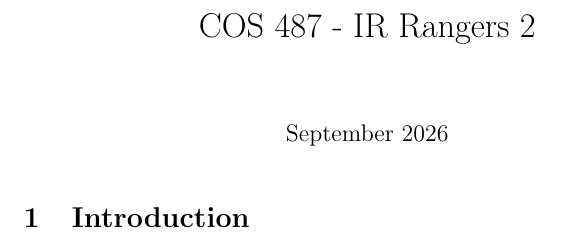
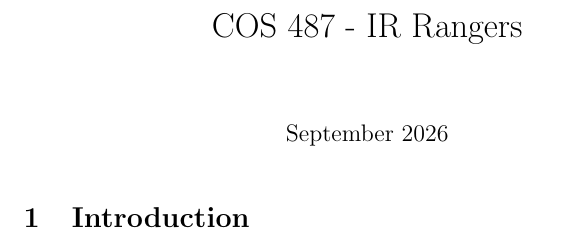
Before and after one commit to esthergreene/IR-Rangers, a LaTeX document (paper/paper.tex): part of the page, cut so that both start at the same text. Compiled offline with pdfLaTeX.

Commit message:
Updates to Paper and GitIgnore

```diff
--- a/paper/paper.tex
+++ b/paper/paper.tex
@@ -1,7 +1,7 @@
 \documentclass{article}
 \usepackage{graphicx} % Required for inserting images
 
-\title{COS 487 - IR Rangers 2}
+\title{COS 487 - IR Rangers}
 \date{September 2026}
 
 \begin{document}
```
Also changed, not shown: paper/paper.pdf (added), 1 other file.
